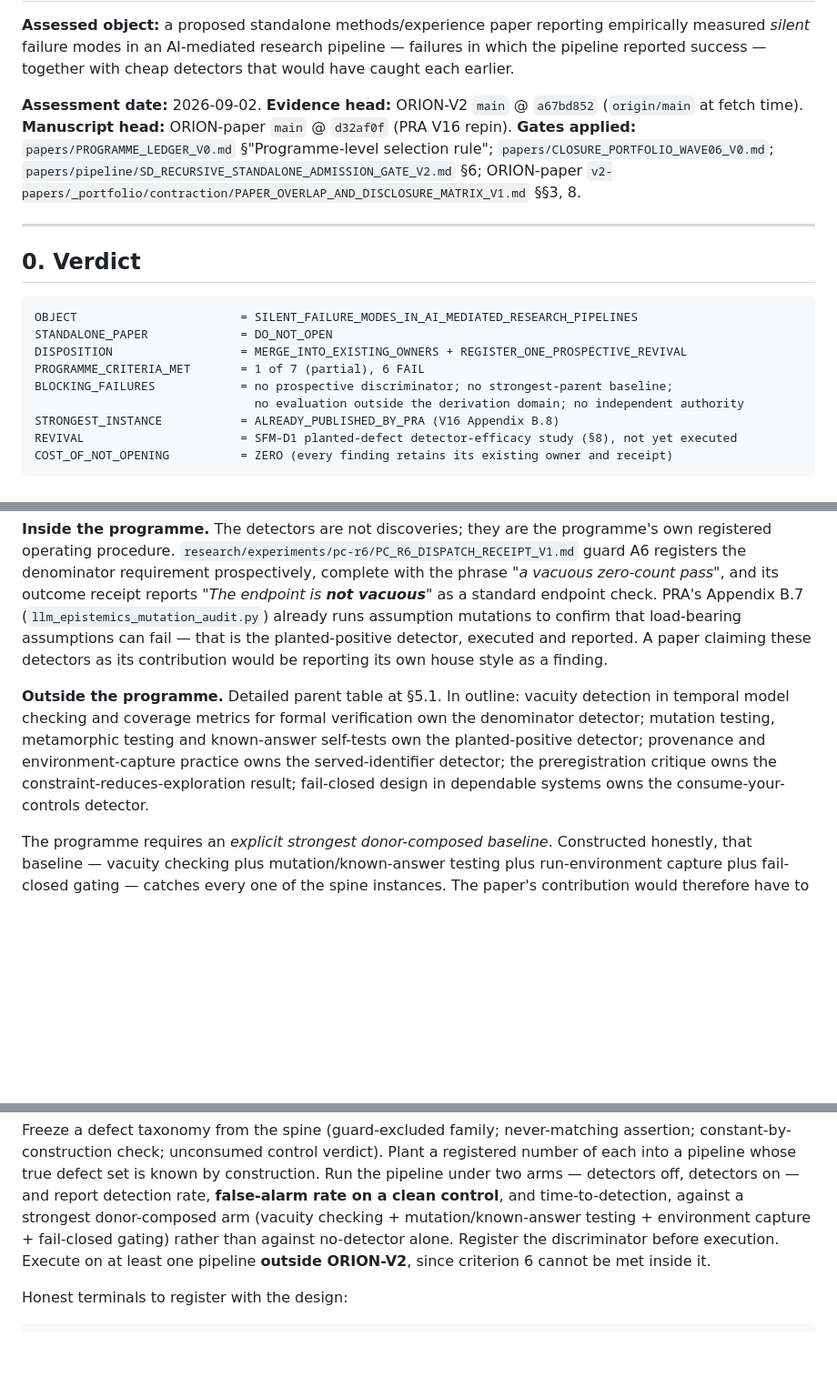
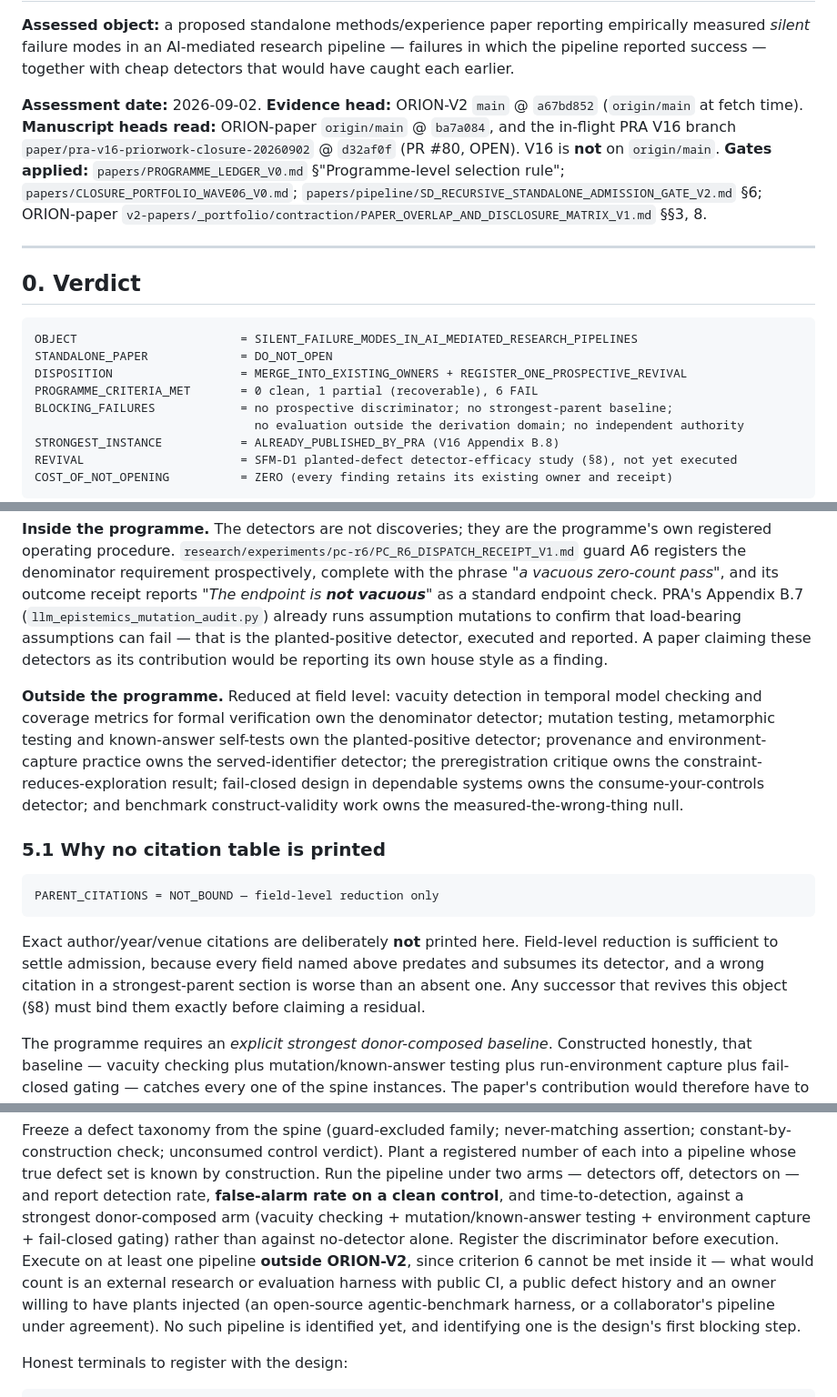
Before and after one commit to SzeChunYiu/ORION-V2, a Markdown page: papers/prospectuses/SILENT_FAILURE_MODES_ADMISSION_ASSESSMENT_V1.md, 3 parts joined by grey strips. Shown at 91% size. Drawn GitHub-style; blank space fills up the shorter version.

Commit message:
papers: repair internal consistency in the silent-failure-modes assessment
- remove a dangling forward reference to a section 5.1 that did not exist
  (the document's own thesis is that checks referencing nothing pass
  silently, so it may not ship one); section 5.1 now states explicitly that
  parent citations are NOT_BOUND and why field-level reduction suffices for
  an admission verdict
- reconcile the verdict block's criteria count with section 6 (0 clean,
  1 partial, 6 FAIL in both places)
- make the SFM-D1 external-pipeline requirement actionable by saying what
  would count and naming pipeline identification as its first blocking step

Co-Authored-By: Claude Fable 5.1 <noreply@anthropic.com>

````diff
--- a/papers/prospectuses/SILENT_FAILURE_MODES_ADMISSION_ASSESSMENT_V1.md
+++ b/papers/prospectuses/SILENT_FAILURE_MODES_ADMISSION_ASSESSMENT_V1.md
@@ -6,7 +6,8 @@ success — together with cheap detectors that would have caught each earlier.
 
 **Assessment date:** 2026-09-02.
 **Evidence head:** ORION-V2 `main` @ `a67bd852` (`origin/main` at fetch time).
-**Manuscript head:** ORION-paper `main` @ `d32af0f` (PRA V16 repin).
+**Manuscript heads read:** ORION-paper `origin/main` @ `ba7a084`, and the in-flight PRA V16 branch
+`paper/pra-v16-priorwork-closure-20260902` @ `d32af0f` (PR #80, OPEN). V16 is **not** on `origin/main`.
 **Gates applied:** `papers/PROGRAMME_LEDGER_V0.md` §"Programme-level selection rule";
 `papers/CLOSURE_PORTFOLIO_WAVE06_V0.md`;
 `papers/pipeline/SD_RECURSIVE_STANDALONE_ADMISSION_GATE_V2.md` §6;
@@ -20,7 +21,7 @@ ORION-paper `v2-papers/_portfolio/contraction/PAPER_OVERLAP_AND_DISCLOSURE_MATRI
 OBJECT                       = SILENT_FAILURE_MODES_IN_AI_MEDIATED_RESEARCH_PIPELINES
 STANDALONE_PAPER             = DO_NOT_OPEN
 DISPOSITION                  = MERGE_INTO_EXISTING_OWNERS + REGISTER_ONE_PROSPECTIVE_REVIVAL
-PROGRAMME_CRITERIA_MET       = 1 of 7 (partial), 6 FAIL
+PROGRAMME_CRITERIA_MET       = 0 clean, 1 partial (recoverable), 6 FAIL
 BLOCKING_FAILURES            = no prospective discriminator; no strongest-parent baseline;
                                no evaluation outside the derivation domain; no independent authority
 STRONGEST_INSTANCE           = ALREADY_PUBLISHED_BY_PRA (V16 Appendix B.8)
@@ -163,12 +164,24 @@ that load-bearing assumptions can fail — that is the planted-positive detector
 reported. A paper claiming these detectors as its contribution would be reporting its own house
 style as a finding.
 
-**Outside the programme.** Detailed parent table at §5.1. In outline: vacuity detection in temporal
-model checking and coverage metrics for formal verification own the denominator detector; mutation
-testing, metamorphic testing and known-answer self-tests own the planted-positive detector;
-provenance and environment-capture practice owns the served-identifier detector; the preregistration
-critique owns the constraint-reduces-exploration result; fail-closed design in dependable systems
-owns the consume-your-controls detector.
+**Outside the programme.** Reduced at field level: vacuity detection in temporal model checking and
+coverage metrics for formal verification own the denominator detector; mutation testing, metamorphic
+testing and known-answer self-tests own the planted-positive detector; provenance and
+environment-capture practice owns the served-identifier detector; the preregistration critique owns
+the constraint-reduces-exploration result; fail-closed design in dependable systems owns the
+consume-your-controls detector; and benchmark construct-validity work owns the
+measured-the-wrong-thing null.
+
+### 5.1 Why no citation table is printed
+
+```text
+PARENT_CITATIONS = NOT_BOUND — field-level reduction only
+```
+
+Exact author/year/venue citations are deliberately **not** printed here. Field-level reduction is
+sufficient to settle admission, because every field named above predates and subsumes its detector,
+and a wrong citation in a strongest-parent section is worse than an absent one. Any successor that
+revives this object (§8) must bind them exactly before claiming a residual.
 
 The programme requires an *explicit strongest donor-composed baseline*. Constructed honestly, that
 baseline — vacuity checking plus mutation/known-answer testing plus run-environment capture plus
@@ -291,7 +304,10 @@ detectors off, detectors on — and report detection rate, **false-alarm rate on
 time-to-detection, against a strongest donor-composed arm (vacuity checking + mutation/known-answer
 testing + environment capture + fail-closed gating) rather than against no-detector alone. Register
 the discriminator before execution. Execute on at least one pipeline **outside ORION-V2**, since
-criterion 6 cannot be met inside it.
+criterion 6 cannot be met inside it — what would count is an external research or evaluation harness
+with public CI, a public defect history and an owner willing to have plants injected (an open-source
+agentic-benchmark harness, or a collaborator's pipeline under agreement). No such pipeline is
+identified yet, and identifying one is the design's first blocking step.
 
 Honest terminals to register with the design:
 
````
